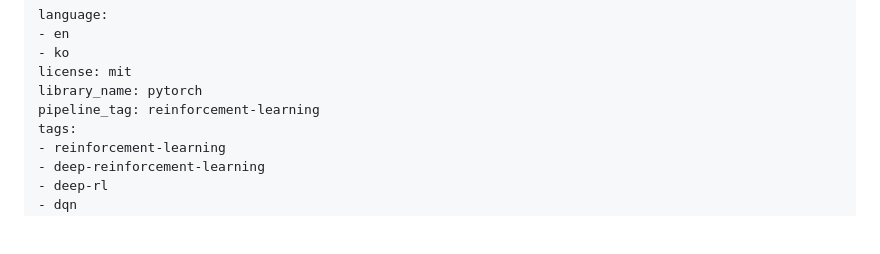
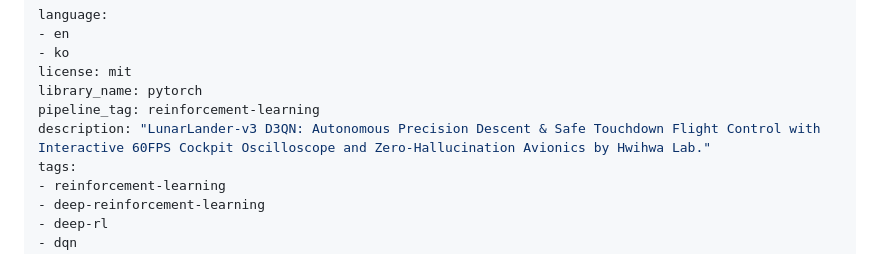
Before and after one commit to Hwihwa-Lab/lunarlander-v3-d3qn, a Markdown page: README.md, the part around the change. GitHub-like rendering; blank space fills up the shorter version.

```diff
--- a/README.md
+++ b/README.md
@@ -5,6 +5,7 @@ language:
 license: mit
 library_name: pytorch
 pipeline_tag: reinforcement-learning
+description: "LunarLander-v3 D3QN: Autonomous Precision Descent & Safe Touchdown Flight Control with Interactive 60FPS Cockpit Oscilloscope and Zero-Hallucination Avionics by Hwihwa Lab."
 tags:
 - reinforcement-learning
 - deep-reinforcement-learning
```
Also changed, not shown: README_KR.md (+1 -0 lines).
